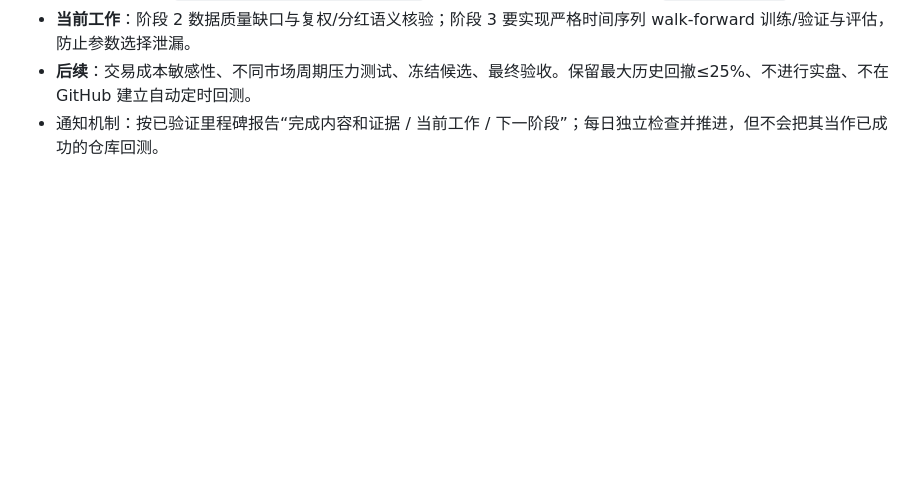
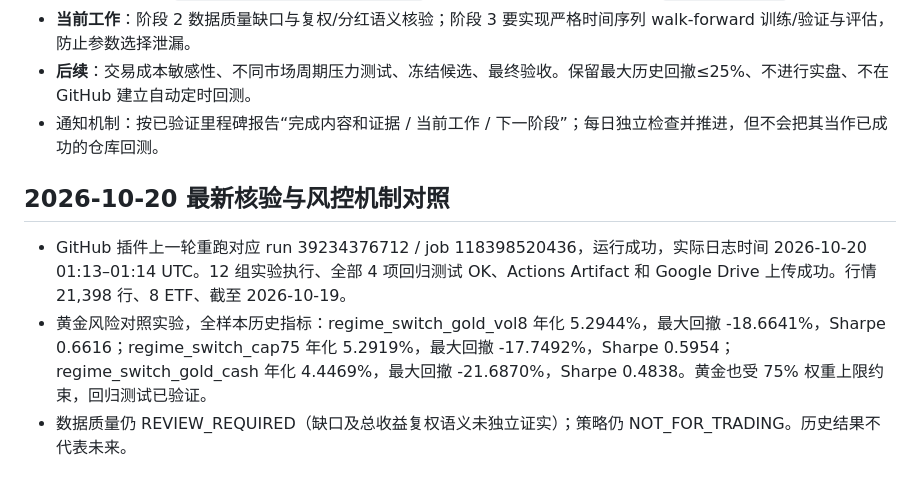
Before and after one commit to magangwwd/ashare-research-infra, a Markdown page: etf_single_rotation/RUNBOOK_AND_RUN_LOG.md, the part around the change. GitHub-like rendering; blank space fills up the shorter version.

Commit message:
Document verified 12-strategy gold risk audit and regression test results

```diff
--- a/etf_single_rotation/RUNBOOK_AND_RUN_LOG.md
+++ b/etf_single_rotation/RUNBOOK_AND_RUN_LOG.md
@@ -136,3 +136,8 @@
 - **当前工作**：阶段 2 数据质量缺口与复权/分红语义核验；阶段 3 要实现严格时间序列 walk-forward 训练/验证与评估，防止参数选择泄漏。
 - **后续**：交易成本敏感性、不同市场周期压力测试、冻结候选、最终验收。保留最大历史回撤≤25%、不进行实盘、不在 GitHub 建立自动定时回测。
 - 通知机制：按已验证里程碑报告“完成内容和证据 / 当前工作 / 下一阶段”；每日独立检查并推进，但不会把其当作已成功的仓库回测。
+
+## 2026-10-20 最新核验与风控机制对照
+- GitHub 插件上一轮重跑对应 run 39234376712 / job 118398520436，运行成功，实际日志时间 2026-10-20 01:13–01:14 UTC。12 组实验执行、全部 4 项回归测试 OK、Actions Artifact 和 Google Drive 上传成功。行情 21,398 行、8 ETF、截至 2026-10-19。
+- 黄金风险对照实验，全样本历史指标：regime_switch_gold_vol8 年化 5.2944%，最大回撤 -18.6641%，Sharpe 0.6616；regime_switch_cap75 年化 5.2919%，最大回撤 -17.7492%，Sharpe 0.5954；regime_switch_gold_cash 年化 4.4469%，最大回撤 -21.6870%，Sharpe 0.4838。黄金也受 75% 权重上限约束，回归测试已验证。
+- 数据质量仍 REVIEW_REQUIRED（缺口及总收益复权语义未独立证实）；策略仍 NOT_FOR_TRADING。历史结果不代表未来。
```
